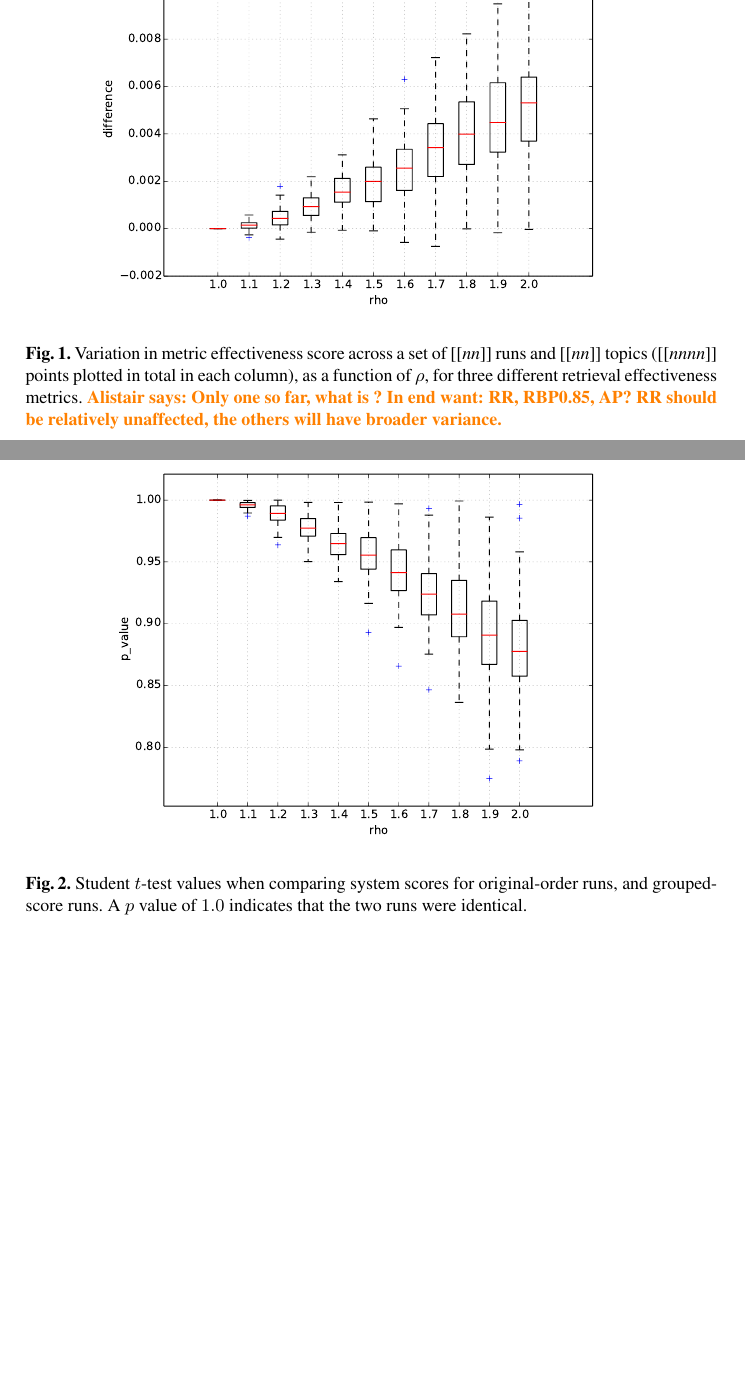
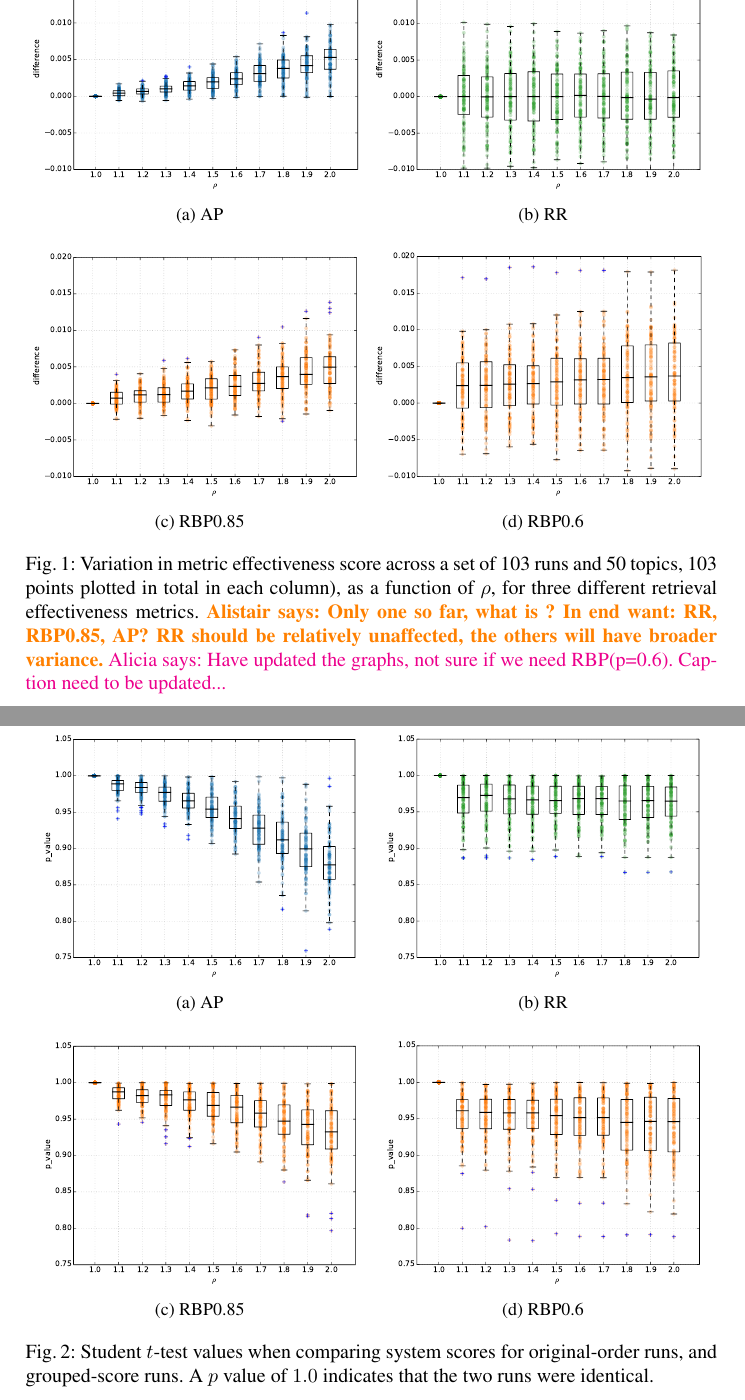
Before and after one commit to ziyingy/AIRS2016, a LaTeX thesis (p.tex, which reads sec4-roundingoff.tex): two parts of pages 3 and 4 of 5 before the commit and two parts of pages 5 and 6 of 7 after it, joined at a grey line, cut at the place of the change, the shorter picture padded with empty space. Compiled offline with pdfLaTeX.

Commit message:
Add files via upload

```diff
--- a/p.tex
+++ b/p.tex
@@ -17,10 +17,12 @@
 \usepackage{epsfig}
 \usepackage{xcolor}
 \usepackage{times}
+\usepackage{graphicx}
+\usepackage{mwe}    % loads »blindtext« and »graphicx«
+\usepackage{subfig}
 \usepackage[numbers,sort]{natbib}
 \renewcommand{\bibname}{References}
 \renewcommand{\bibsection}{\subsection*{References}~\\[-8ex]}
-\usepackage{graphicx}
 \usepackage{booktabs}
 \usepackage[hyphens]{url}
 \renewcommand{\ttdefault}{cmtt}
--- a/sec4-roundingoff.tex
+++ b/sec4-roundingoff.tex
@@ -57,15 +57,28 @@ approximately $\rho^i$ documents in that band.
 
 \begin{figure}[t]
 \centering
-\includegraphics[width=0.8\textwidth]{figs/rho-score-variation.pdf}
+    \subfloat[AP\label{subfig-1:dummy}]{%
+      \includegraphics[width=0.49\textwidth]{figs/rho_diff_AP.pdf}
+    }
+    \subfloat[RR\label{subfig-2:dummy}]{%
+      \includegraphics[width=0.49\textwidth]{figs/rho_diff_RR_scaled.pdf}
+    }
+    \hfill
+    \subfloat[RBP0.85\label{subfig-3:dummy}]{%
+      \includegraphics[width=0.49\textwidth]{figs/rho_diff_RBP085.pdf}
+    }
+    \subfloat[RBP0.6\label{subfig-4:dummy}]{%
+      \includegraphics[width=0.49\textwidth]{figs/rho_diff_RBP06.pdf}
+    }
 \caption{Variation in metric effectiveness score across a set of
-{\todo{nn}} runs and {\todo{nn}} topics ({\todo{nnnn}} points plotted
+103 runs and 50 topics, 103 points plotted
 in total in each column), as a function of $\rho$, for three
 different retrieval effectiveness metrics.
 {\alistair{Only one so far, what is ?
 In end want: RR, RBP0.85, AP?
 RR should be relatively unaffected, the others will have broader
 variance.}}
+{\alicia{Have updated the graphs, not sure if we need RBP(p=0.6). Caption need to be updated...}}
 \label{fig-score-variation}}
 \end{figure}
 
@@ -88,7 +101,20 @@ unexpected.}}
 
 \begin{figure}[t]
 \centering
-\includegraphics[width=0.8\textwidth]{figs/rho-p-value.pdf}
+
+\subfloat[AP\label{pvalue-ap}]{%
+      \includegraphics[width=0.49\textwidth]{figs/rho_pvalue_AP.pdf}
+    }
+    \subfloat[RR\label{pvalue-rr}]{%
+      \includegraphics[width=0.49\textwidth]{figs/rho_pvalue_RR.pdf}
+    }
+    \hfill
+    \subfloat[RBP0.85\label{pvalue-rbp085}]{%
+      \includegraphics[width=0.49\textwidth]{figs/rho_pvalue_RBP085.pdf}
+    }
+    \subfloat[RBP0.6\label{pvalue-rbp06}]{%
+      \includegraphics[width=0.49\textwidth]{figs/rho_pvalue_RBP06.pdf}
+    }
 \caption{Student $t$-test values when comparing system scores for
 original-order runs, and grouped-score runs.
 A $p$ value of $1.0$ indicates that the two runs were identical.
```
Also changed, not shown: p.pdf (added), sec4-roundingoff.tex (5 more changed lines), 6 other files.
